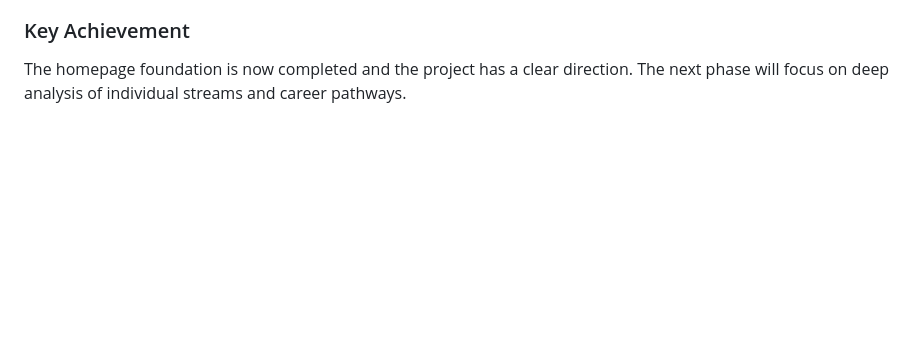
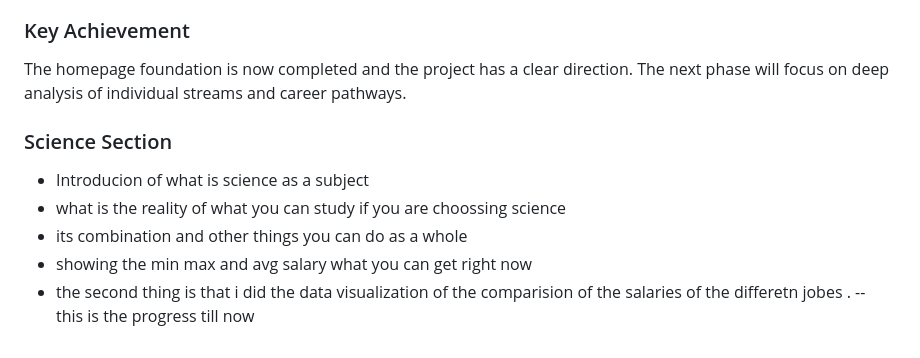
Before and after one commit to Venux09/Carrier-analysis-project, a Markdown page: README.md, the part around the change. GitHub-like rendering; blank space fills up the shorter version.

```diff
--- a/README.md
+++ b/README.md
@@ -201,3 +201,12 @@ Upcoming work:
 ### Key Achievement
 
 The homepage foundation is now completed and the project has a clear direction. The next phase will focus on deep analysis of individual streams and career pathways.
+
+
+### Science Section
+ * Introducion of what is science as a subject
+ * what is the reality of what you can study if you are choossing science
+ * its combination and other things you can do as a whole
+ * showing the min max and avg salary what you can get right now
+ * the second thing is that i did the data visualization of the comparision of the salaries of the differetn jobes .
+-- this is the progress till now
```
